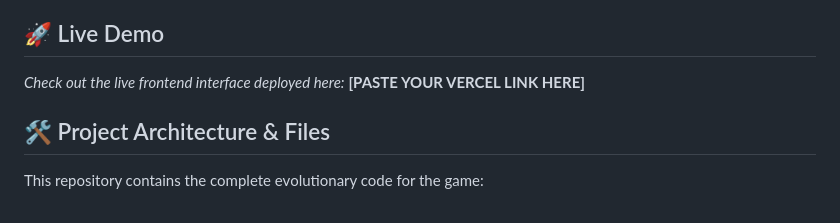
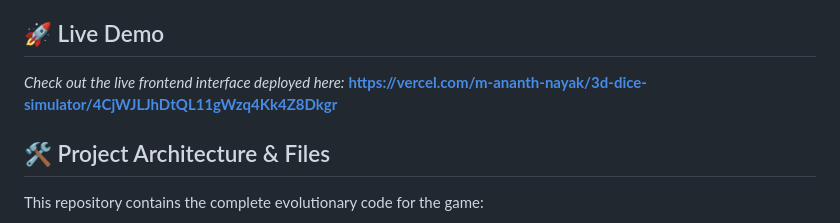
Before and after one commit to ananthnayak77/3d-Dice-Simulator, a Markdown page: README.md, the part around one of its changes. Drawn GitHub-style.

Commit message:
Update live demo links in README
Updated live demo links in the README to point to the deployed Vercel URL.

```diff
--- a/README.md
+++ b/README.md
@@ -182,7 +182,7 @@ Built as an exploration of interactive browser interfaces, CSS 3D transforms, an
 A modern, responsive full-stack web application that allows users to play an interactive dice game. Users can set their own custom rules (maximum rolls and target scores) and watch a custom-built 3D dice tumble dynamically in real-time.
 
 ## 🚀 Live Demo
-*Check out the live frontend interface deployed here:* **[PASTE YOUR VERCEL LINK HERE]**
+*Check out the live frontend interface deployed here:* **https://vercel.com/m-ananth-nayak/3d-dice-simulator/4CjWJLJhDtQL11gWzq4Kk4Z8Dkgr**
 
 ## 🛠️ Project Architecture & Files
 This repository contains the complete evolutionary code for the game:
```
Also changed, not shown: other parts of README.md (+1 -1 lines).
